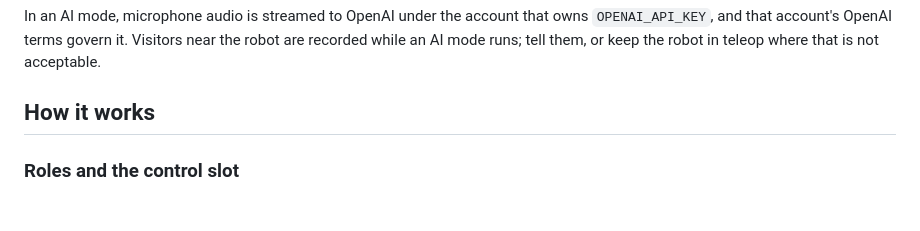
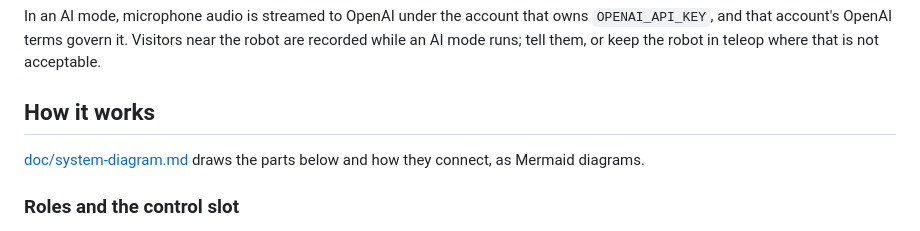
Before and after one commit to Jizai-inc/palmimo-devkit, a Markdown page: examples/controller/README.md, the part around the change. Rendered like a GitHub page.

Commit message:
docs(controller): add a Mermaid system diagram
Shows how the browser pages, server, PilotSession, RobotLoop and the AI
session's tasks connect, and the order in which AI mode resolves what
drives the robot. Linked from the README's How it works section.

Co-Authored-By: Claude Opus 5.5 <noreply@anthropic.com>

```diff
--- a/examples/controller/README.md
+++ b/examples/controller/README.md
@@ -174,6 +174,9 @@ near the robot are recorded while an AI mode runs; tell them, or keep the
 robot in teleop where that is not acceptable.
 
 ## How it works
+
+[doc/system-diagram.md](doc/system-diagram.md) draws the parts below and how
+they connect, as Mermaid diagrams.
 
 ### Roles and the control slot
 
```
Also changed, not shown: 1 other file.
